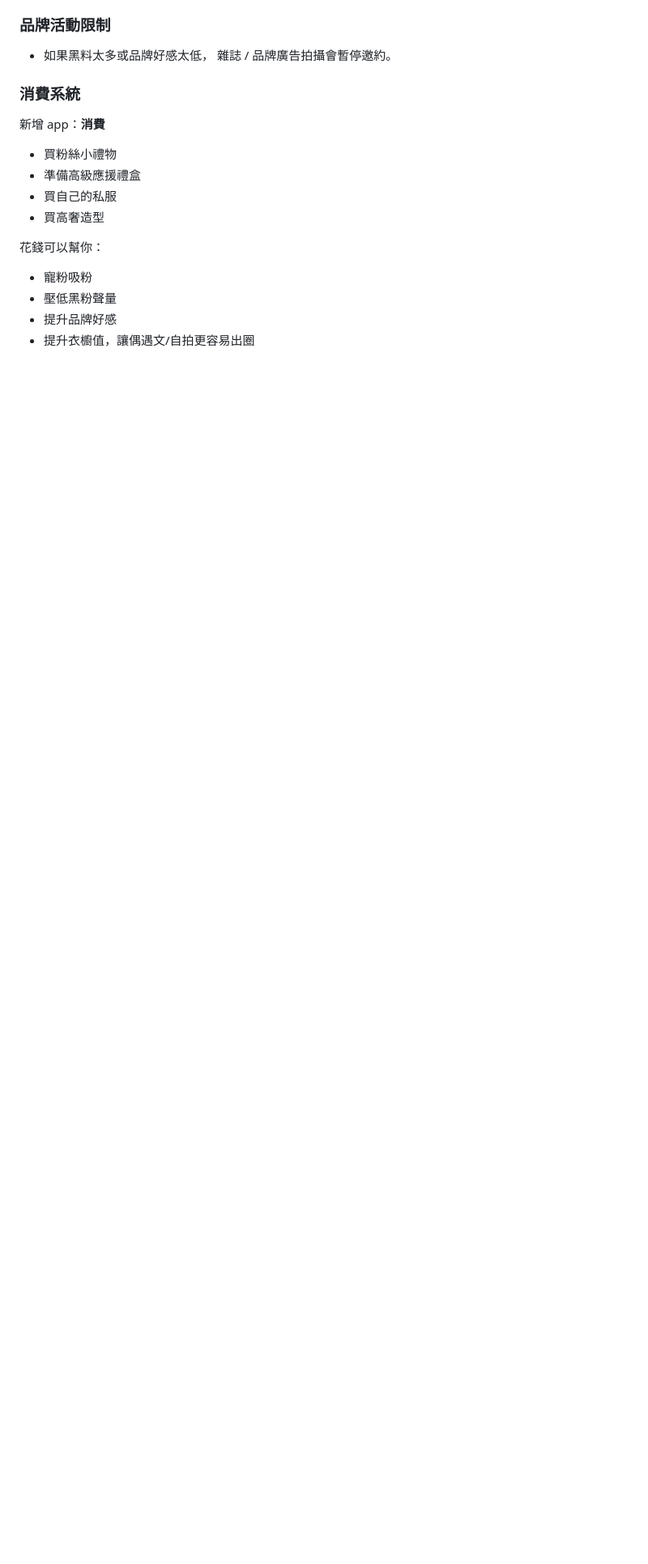
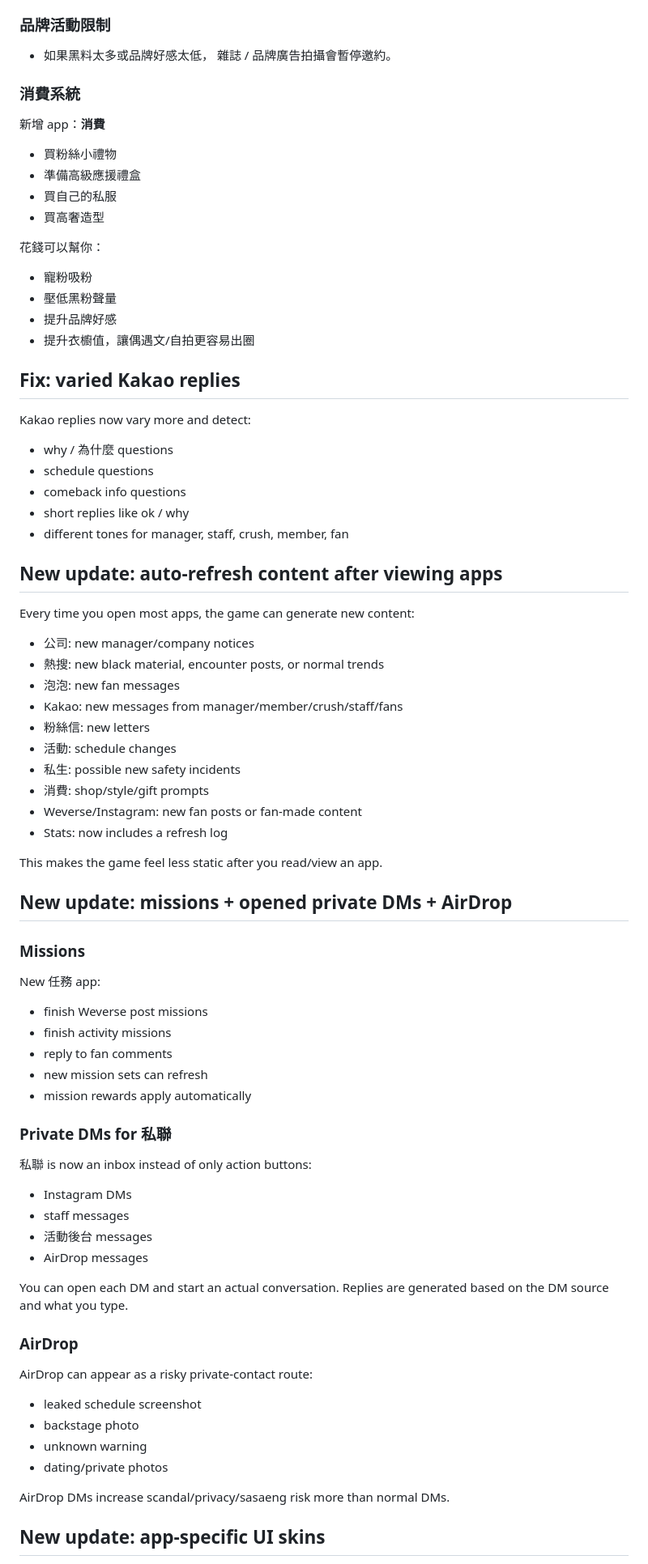
Before and after one commit to Kla2007/Idol-simulator-, a Markdown page: README.md, the part around one of its changes. Shown at 81% size. GitHub-like rendering; blank space fills up the shorter version.

```diff
--- a/README.md
+++ b/README.md
@@ -148,3 +148,64 @@ Private contact, public posting, livestreaming, and activities can randomly trig
 - 壓低黑粉聲量
 - 提升品牌好感
 - 提升衣櫥值，讓偶遇文/自拍更容易出圈
+
+
+## Fix: varied Kakao replies
+
+Kakao replies now vary more and detect:
+- why / 為什麼 questions
+- schedule questions
+- comeback info questions
+- short replies like ok / why
+- different tones for manager, staff, crush, member, fan
+
+
+## New update: auto-refresh content after viewing apps
+
+Every time you open most apps, the game can generate new content:
+- 公司: new manager/company notices
+- 熱搜: new black material, encounter posts, or normal trends
+- 泡泡: new fan messages
+- Kakao: new messages from manager/member/crush/staff/fans
+- 粉絲信: new letters
+- 活動: schedule changes
+- 私生: possible new safety incidents
+- 消費: shop/style/gift prompts
+- Weverse/Instagram: new fan posts or fan-made content
+- Stats: now includes a refresh log
+
+This makes the game feel less static after you read/view an app.
+
+
+## New update: missions + opened private DMs + AirDrop
+
+### Missions
+New 任務 app:
+- finish Weverse post missions
+- finish activity missions
+- reply to fan comments
+- new mission sets can refresh
+- mission rewards apply automatically
+
+### Private DMs for 私聯
+私聯 is now an inbox instead of only action buttons:
+- Instagram DMs
+- staff messages
+- 活動後台 messages
+- AirDrop messages
+
+You can open each DM and start an actual conversation.
+Replies are generated based on the DM source and what you type.
+
+### AirDrop
+AirDrop can appear as a risky private-contact route:
+- leaked schedule screenshot
+- backstage photo
+- unknown warning
+- dating/private photos
+
+AirDrop DMs increase scandal/privacy/sasaeng risk more than normal DMs.
+
+
+## New update: app-specific UI skins
+
```
Also changed, not shown: other parts of README.md (+11 -0 lines).
